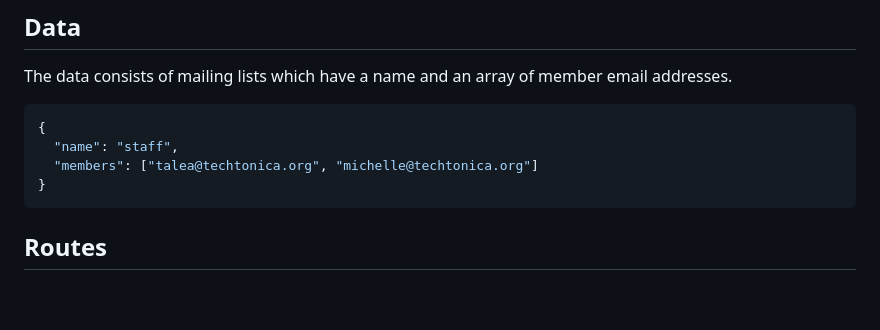
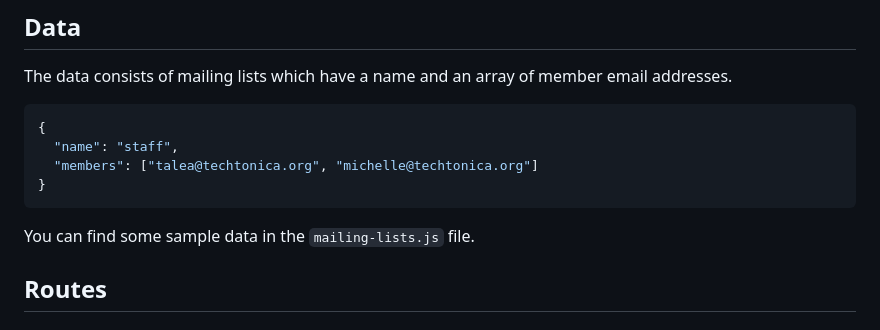
Before and after one commit to yassine-yahya/Module-Servers, a Markdown page: mailing-list-api/README.md, the part around the change. Rendered like a GitHub page; blank space fills up the shorter version.

````diff
--- a/mailing-list-api/README.md
+++ b/mailing-list-api/README.md
@@ -28,6 +28,8 @@ The data consists of mailing lists which have a name and an array of member emai
   "members": ["talea@techtonica.org", "michelle@techtonica.org"]
 }
 ```
+
+You can find some sample data in the `mailing-lists.js` file.
 
 ## Routes
 
````
